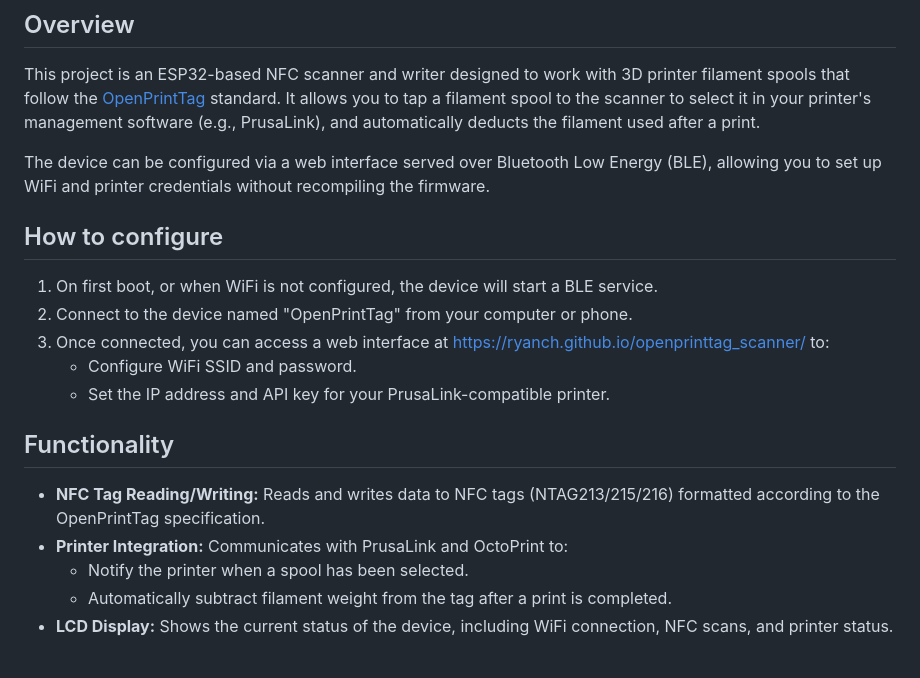
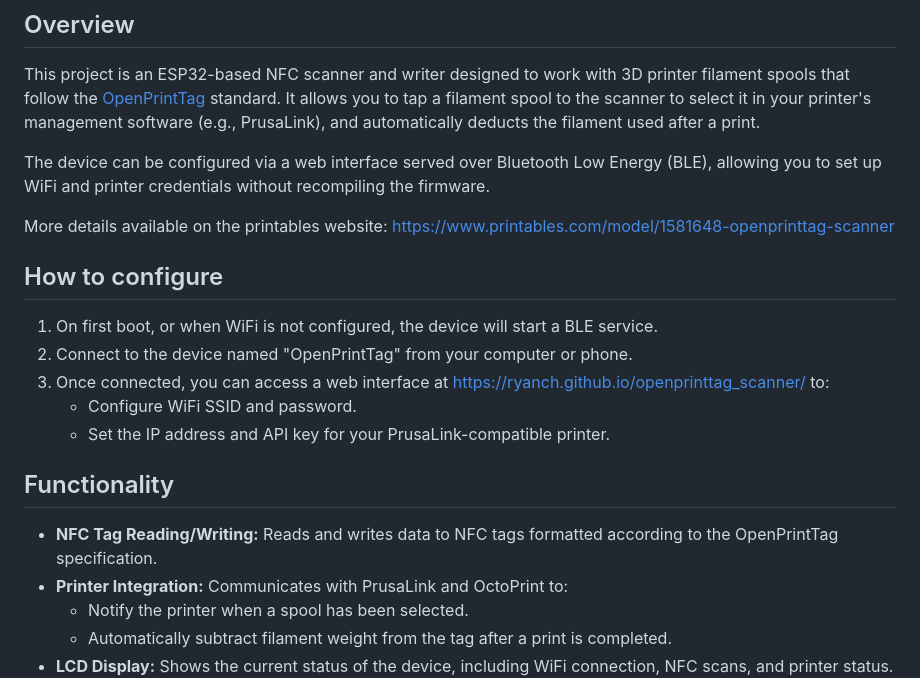
Before and after one commit to ryanch/openprinttag_scanner, a Markdown page: README.md, the part around the change. GitHub-like rendering; blank space fills up the shorter version.

Commit message:
added link to printables

```diff
--- a/README.md
+++ b/README.md
@@ -5,6 +5,8 @@
 This project is an ESP32-based NFC scanner and writer designed to work with 3D printer filament spools that follow the [OpenPrintTag](https://openprinttag.org) standard. It allows you to tap a filament spool to the scanner to select it in your printer's management software (e.g., PrusaLink), and automatically deducts the filament used after a print.
 
 The device can be configured via a web interface served over Bluetooth Low Energy (BLE), allowing you to set up WiFi and printer credentials without recompiling the firmware.
+
+More details available on the printables website: https://www.printables.com/model/1581648-openprinttag-scanner
 
 ## How to configure
 1.  On first boot, or when WiFi is not configured, the device will start a BLE service.
@@ -14,7 +16,7 @@ The device can be configured via a web interface served over Bluetooth Low Energ
     *   Set the IP address and API key for your PrusaLink-compatible printer.
 
 ## Functionality
-*   **NFC Tag Reading/Writing:** Reads and writes data to NFC tags (NTAG213/215/216) formatted according to the OpenPrintTag specification.
+*   **NFC Tag Reading/Writing:** Reads and writes data to NFC tags formatted according to the OpenPrintTag specification.
 *   **Printer Integration:** Communicates with PrusaLink and OctoPrint to:
     *   Notify the printer when a spool has been selected.
     *   Automatically subtract filament weight from the tag after a print is completed.
```
